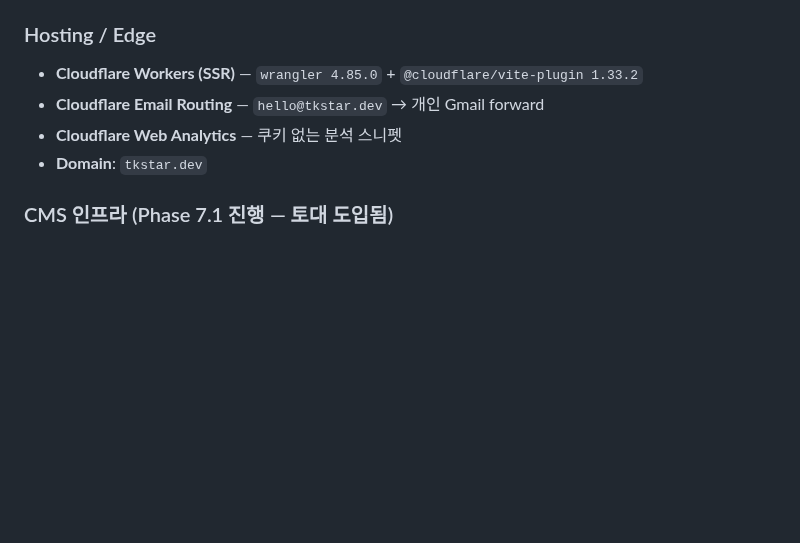
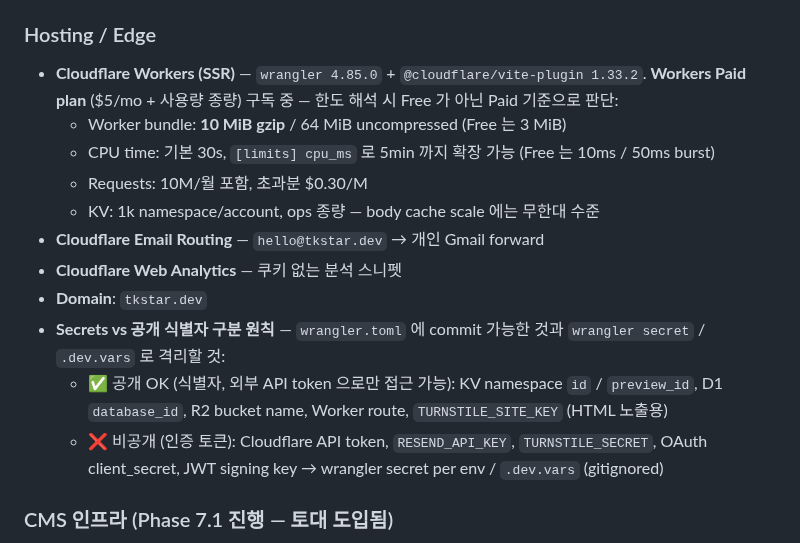
Before and after one commit to onepunch-tk/tkstar-dev-site, a Markdown page: CLAUDE.md, the part around the change. Rendered like a GitHub page; blank space fills up the shorter version.

Commit message:
📝 docs: clarify Workers Paid plan limits + secrets vs public IDs
- Workers Paid plan ($5/mo + 종량) 구독 사실을 Hosting/Edge section 에
  명시. bundle 한도 10 MiB gzip / CPU 30s default (5min 확장 가능) /
  10M req 포함분 — 향후 인프라 task (T028 wiring, T034 R2 등) 의 한도
  해석 기준 통일.
- secrets 와 공개 식별자 분류 원칙 추가. KV namespace id / D1 database_id
  / R2 bucket name / public TURNSTILE_SITE_KEY 등은 wrangler.toml commit
  안전 (외부 API token 없이는 접근 불가). API token / RESEND_API_KEY /
  TURNSTILE_SECRET / JWT key 만 wrangler secret + .dev.vars 로 격리.

T027 review 중 사용자 질문 (KV ID 노출 보안성) 에서 도출. 별도 docs PR.

Co-Authored-By: Claude Opus 4.7 (1M context) <noreply@anthropic.com>

```diff
--- a/CLAUDE.md
+++ b/CLAUDE.md
@@ -101,10 +101,17 @@
 - **Local secrets**: `.dev.vars` (gitignored) — Workers `bunx wrangler dev` 가 자동 로드. 키 목록은 `.dev.vars.example` 참조
 
 ### Hosting / Edge
-- **Cloudflare Workers (SSR)** — `wrangler 4.85.0` + `@cloudflare/vite-plugin 1.33.2`
+- **Cloudflare Workers (SSR)** — `wrangler 4.85.0` + `@cloudflare/vite-plugin 1.33.2`. **Workers Paid plan** ($5/mo + 사용량 종량) 구독 중 — 한도 해석 시 Free 가 아닌 Paid 기준으로 판단:
+  - Worker bundle: **10 MiB gzip** / 64 MiB uncompressed (Free 는 3 MiB)
+  - CPU time: 기본 30s, `[limits] cpu_ms` 로 5min 까지 확장 가능 (Free 는 10ms / 50ms burst)
+  - Requests: 10M/월 포함, 초과분 $0.30/M
+  - KV: 1k namespace/account, ops 종량 — body cache scale 에는 무한대 수준
 - **Cloudflare Email Routing** — `hello@tkstar.dev` → 개인 Gmail forward
 - **Cloudflare Web Analytics** — 쿠키 없는 분석 스니펫
 - **Domain**: `tkstar.dev`
+- **Secrets vs 공개 식별자 구분 원칙** — `wrangler.toml` 에 commit 가능한 것과 `wrangler secret` / `.dev.vars` 로 격리할 것:
+  - ✅ 공개 OK (식별자, 외부 API token 으로만 접근 가능): KV namespace `id` / `preview_id`, D1 `database_id`, R2 bucket name, Worker route, `TURNSTILE_SITE_KEY` (HTML 노출용)
+  - ❌ 비공개 (인증 토큰): Cloudflare API token, `RESEND_API_KEY`, `TURNSTILE_SECRET`, OAuth client_secret, JWT signing key → wrangler secret per env / `.dev.vars` (gitignored)
 
 ### CMS 인프라 (Phase 7.1 진행 — 토대 도입됨)
 > 도입 일정과 task 분해는 [docs/ROADMAP.md](docs/ROADMAP.md) `Phase: CMS 인프라` 참조. 신규 기능 명세는 [docs/PRD.md](docs/PRD.md) F020~F023 참조.
```
